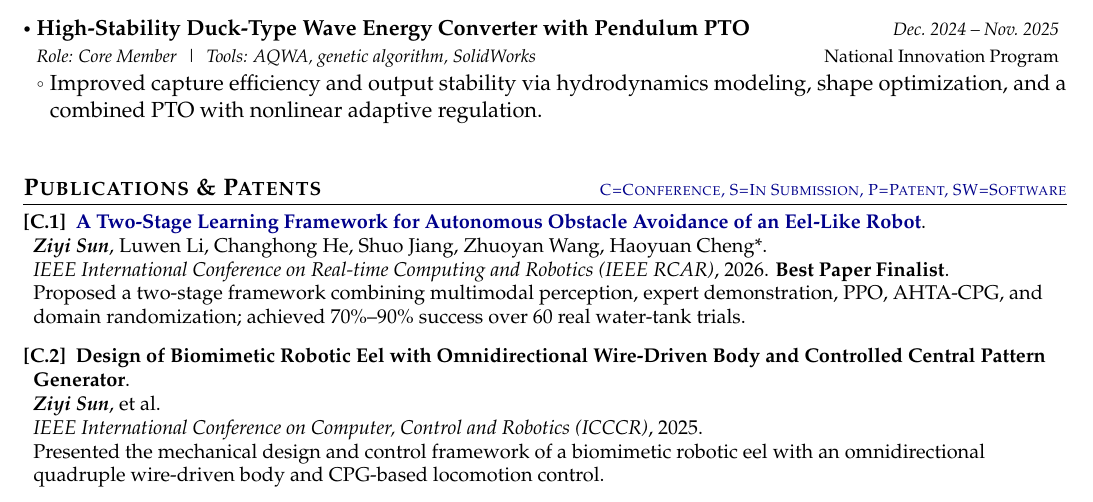
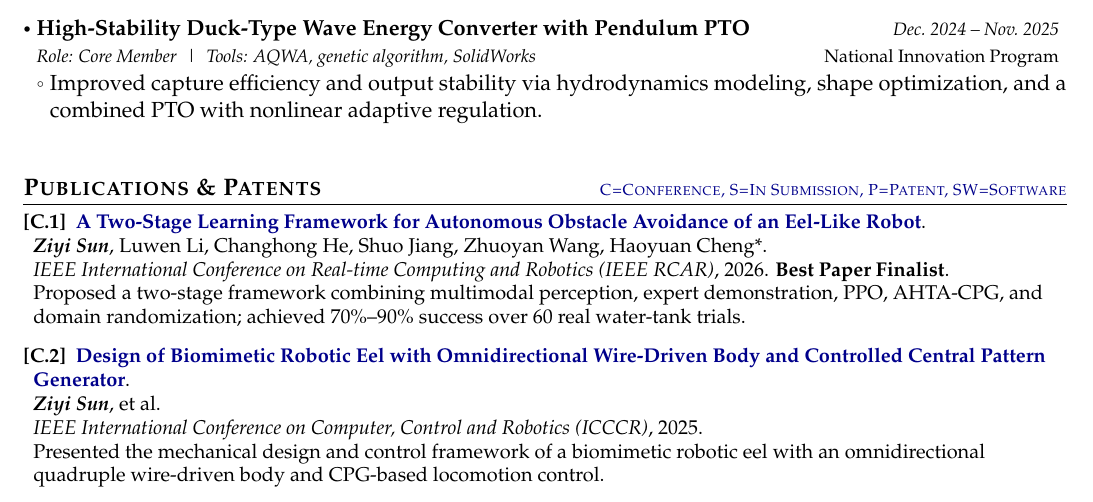
Before and after one commit to ziyisun85-ops/CV, a LaTeX CV (Academic_CV_Template/main.tex): part of page 1 of 2, cut so that both start at the same text. Compiled offline with pdfLaTeX.

Commit message:
Link ICCCR 2025 paper title to IEEE DOI
Add the public DOI hyperlink for the biomimetic robotic eel ICCCR
paper on the clickable title.

Co-authored-by: ziyisun <ziyisun85-ops@users.noreply.github.com>

```diff
--- a/Academic_CV_Template/main.tex
+++ b/Academic_CV_Template/main.tex
@@ -240,7 +240,7 @@
 Proposed a two-stage framework combining multimodal perception, expert demonstration, PPO, AHTA-CPG, and domain randomization; achieved 70\%--90\% success over 60 real water-tank trials.
 \vspace{0.8mm}
 
-\item[\textbf{[C.2]}] \textbf{Design of Biomimetic Robotic Eel with Omnidirectional Wire-Driven Body and Controlled Central Pattern Generator}.\\
+\item[\textbf{[C.2]}] \href{https://doi.org/10.1109/icccr65461.2025.11072624}{\textbf{Design of Biomimetic Robotic Eel with Omnidirectional Wire-Driven Body and Controlled Central Pattern Generator}}.\\
 \textit{\textbf{Ziyi Sun}}, et al.\\
 \textit{IEEE International Conference on Computer, Control and Robotics (ICCCR)}, 2025.\\
 Presented the mechanical design and control framework of a biomimetic robotic eel with an omnidirectional quadruple wire-driven body and CPG-based locomotion control.
```
Also changed, not shown: resumes/Ziyi_Sun_Academic_CV_20260808.tex (+1 -1 lines), Academic_CV_Template/main.pdf, resumes/Ziyi_Sun_Academic_CV_20260808.pdf.
